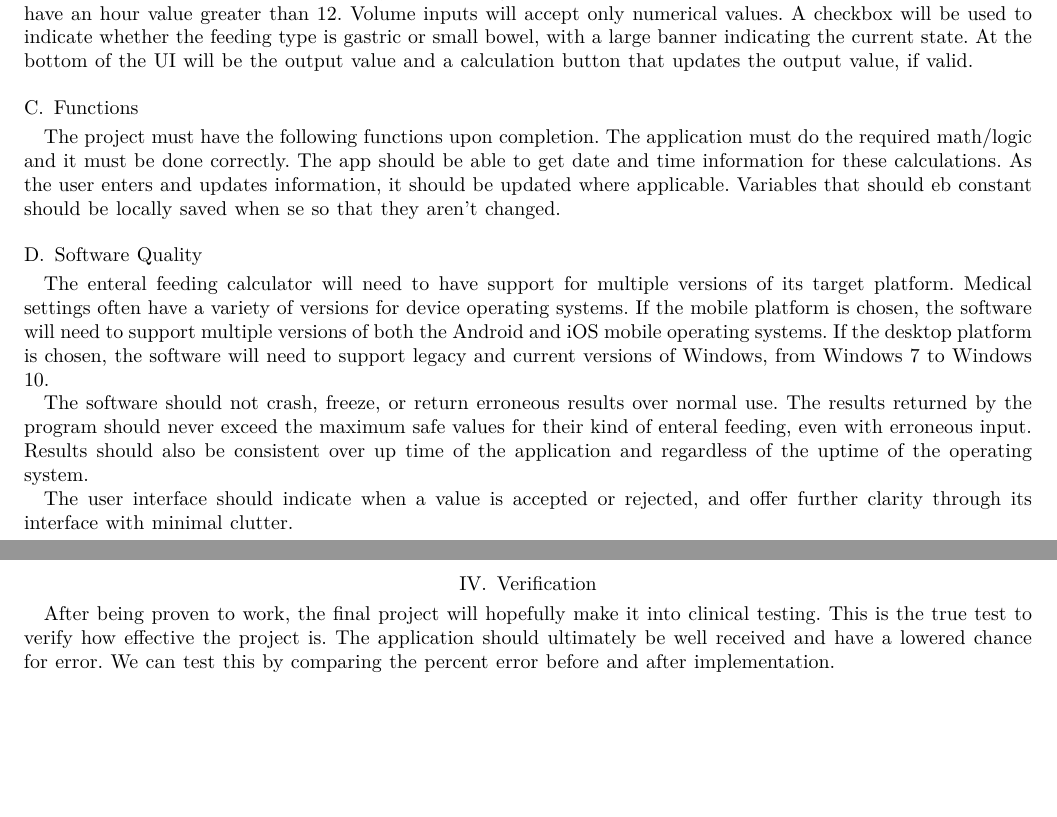
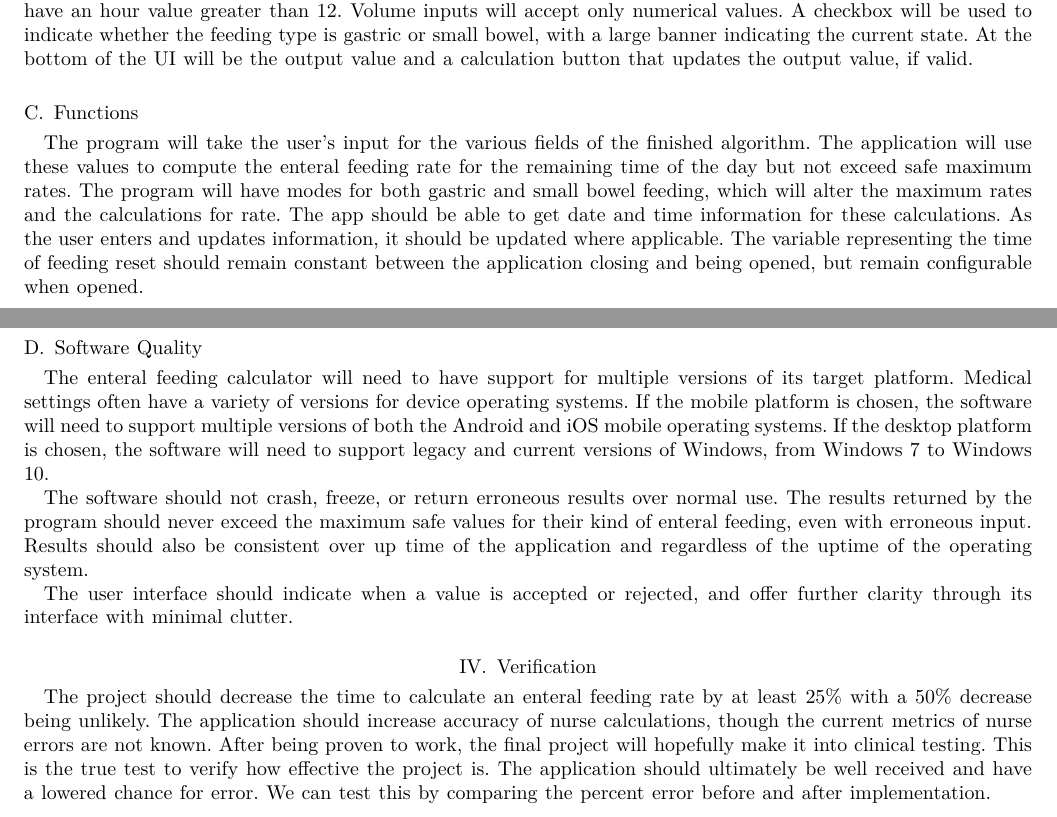
Before and after one commit to parkerokonek/enteral-feeding, a LaTeX paper (docs/requirements/req-draft.tex): two parts of pages 2 and 3 of 3, joined at a grey line, cut so that both start at the same text, the shorter picture padded with empty space. Compiled offline with XeLaTeX.

Commit message:
Added some extra verification

```diff
--- a/docs/requirements/req-draft.tex
+++ b/docs/requirements/req-draft.tex
@@ -5,7 +5,7 @@
 \singlespacing
 
 \title{CS60 Patient Safety App: A Volume-based Enteral Feeding Calculator}
-\author{Alison Jones \& Parker Okonek \\ CS461 - Fall 2019}
+\author{Enteral Feeding App Team\\ Alison Jones \& Parker Okonek \\ CS461 - Fall 2019}
 
 \begin{document}
 \pagenumbering{arabic}
@@ -60,7 +60,12 @@ small bowel, with a large banner indicating the current state. At the bottom of
 button that updates the output value, if valid.
 
 \subsection{Functions}
-The project must have the following functions upon completion. The application must do the required math/logic and it must be done correctly. The app should be able to get date and time information for these calculations. As the user enters and updates information, it should be updated where applicable. Variables that should eb constant should be locally saved when se so that they aren't changed.
+The program will take the user's input for the various fields of the finished algorithm.
+The application will use these values to compute the enteral feeding rate for the remaining time of the day but not exceed safe maximum rates.
+The program will have modes for both gastric and small bowel feeding, which will alter the maximum rates and the calculations for rate.
+The app should be able to get date and time information for these calculations.
+As the user enters and updates information, it should be updated where applicable.
+The variable representing the time of feeding reset should remain constant between the application closing and being opened, but remain configurable when opened.
 
 \subsection{Software Quality}
 The enteral feeding calculator will need to have support for multiple versions of its target platform. Medical settings often
@@ -75,6 +80,8 @@ up time of the application and regardless of the uptime of the operating system.
 The user interface should indicate when a value is accepted or rejected, and offer further clarity through its interface with minimal clutter.
 
 \section{Verification}
+The project should decrease the time to calculate an enteral feeding rate by at least 25\% with a  50\% decrease being unlikely.
+The application should increase accuracy of nurse calculations, though the current metrics of nurse errors are not known.
 After being proven to work, the final project will hopefully make it into clinical testing. This is the true test to verify how effective the project is. The application should ultimately be well received and have a lowered chance for error. We can test this by comparing the percent error before and after implementation.
 
 \end{document}
```
